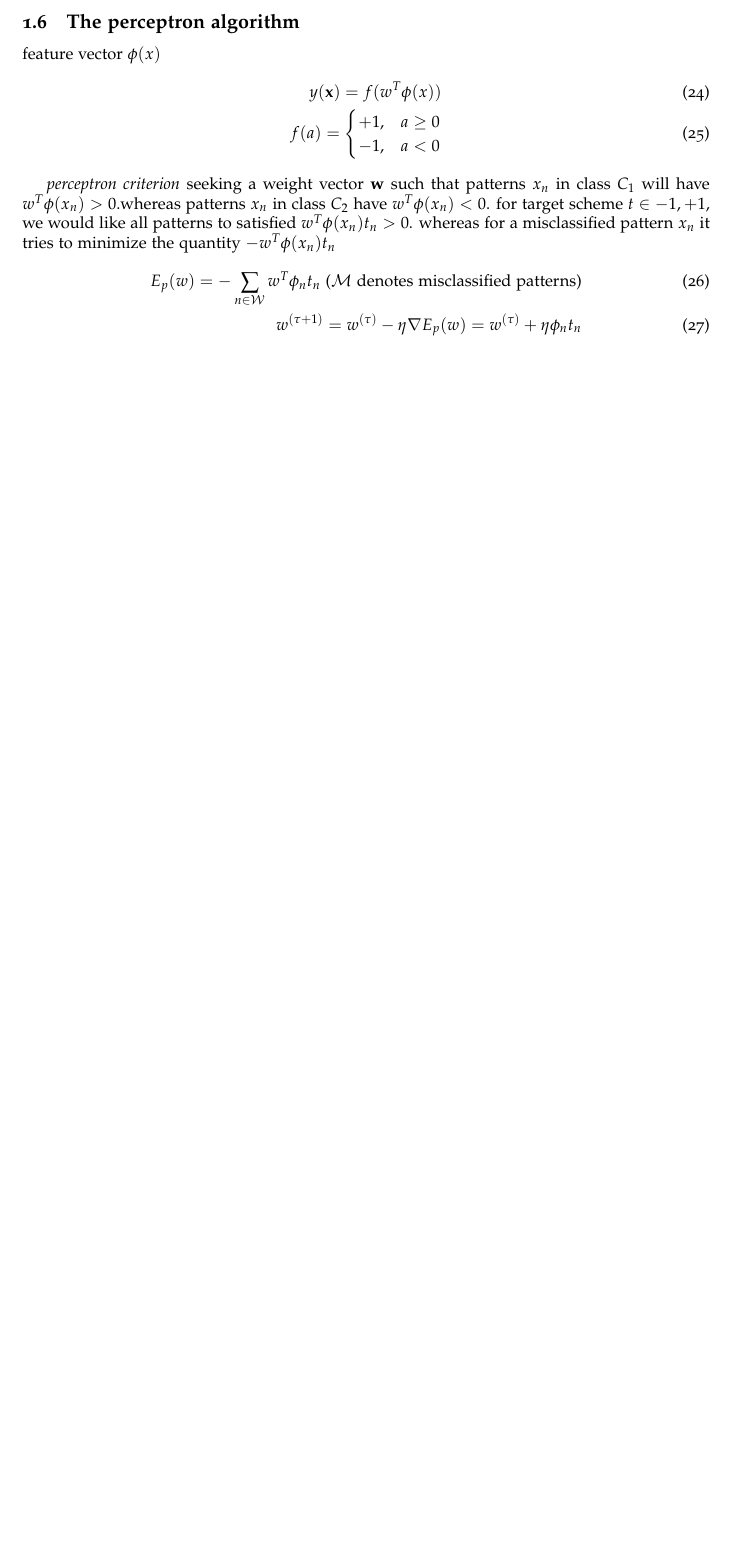
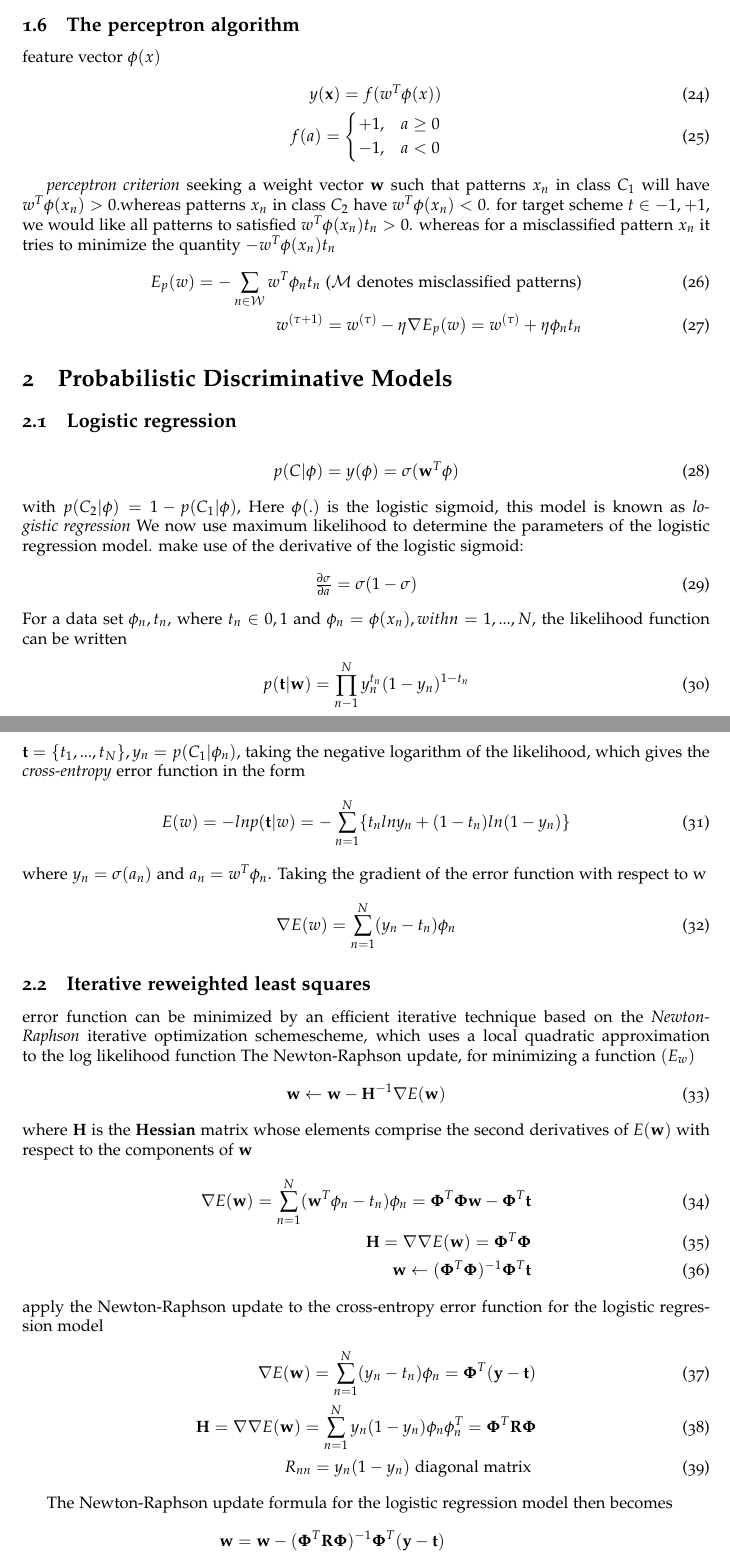
Before and after one commit to gccli/mylibrary, a LaTeX document (study/prml/classification.tex): part of page 3 of 3 before the commit and two parts of pages 3 and 4 of 4 after it, the two joined at a grey line, cut so that both start at the same text, the shorter picture padded with empty space. Compiled offline with pdfLaTeX.

Commit message:
add new chapter

```diff
--- a/study/prml/classification.tex
+++ b/study/prml/classification.tex
@@ -148,3 +148,77 @@ w^{(\tau+1)} = w^{(\tau)} - \eta \nabla E_p(w) = w^{(\tau)} + \eta
   \phi_n t_n
 \end{align}
 
+\section{Probabilistic Discriminative Models}
+
+\subsection{Logistic regression}
+\begin{align}
+p(C|\phi) = y(\phi) = \sigma(\mathbf{w}^T \phi)
+\end{align}
+with $p(C_2|\phi) = 1 - p(C_1|\phi)$, Here $\phi(.)$ is the logistic sigmoid,
+ this model is known as \textit{logistic regression}
+We now use maximum likelihood to determine the parameters of the
+ logistic regression model. make use of the derivative of the logistic sigmoid:
+\begin{align}
+\tfrac{\partial \sigma}{\partial a} = \sigma (1-\sigma)
+\end{align}
+For a data set ${\phi_n, t_n}$, where $t_n \in {0, 1}$ and $\phi_n = \phi(x_n),
+with n = 1,...,N$, the likelihood function can be written
+\begin{align}
+p(\mathbf{t}|\mathbf{w}) = \displaystyle\prod_{n-1}^{N} y_n^{t_n}(1-y_n)^{1-t_n}
+\end{align}
+$\mathbf{t} = \{t_1,...,t_N\}, y_n = p(C_1|\phi_n)$,
+taking the negative logarithm of the likelihood, which gives the
+ \textit{cross-entropy} error function in the form
+\begin{align}
+E(w) = -ln \mathit{p} (\mathbf{t}|w) = - \displaystyle \sum_{n=1}^N \{
+  \mathit{t_n}ln\mathit{y_n} + (1-\mathit{t_n})ln(1-\mathit{y_n}) \}
+\end{align}
+where $y_n = \sigma(a_n) \text{ and } a_n = w^T \phi_n$. Taking the gradient of
+ the error function with respect to w
+\begin{align}
+\nabla E(w) = \displaystyle \sum_{n=1}^N (\mathit{y_n} -\mathit{t_n}) \phi_n
+\end{align}
+
+\subsection{Iterative reweighted least squares}
+error function can be minimized by an efficient iterative technique based on the
+ \textit{Newton-Raphson} iterative optimization schemescheme, which uses a
+ local quadratic approximation to the log likelihood function
+The Newton-Raphson update, for minimizing a function $\mathit(E_w)$
+\begin{align}
+\mathbf{w} \gets \mathbf{w} - \mathbf{H}^{-1} \nabla \mathit{E}(\mathbf{w})
+\end{align}
+where $\mathbf{H}$ is the \textbf{Hessian} matrix whose elements comprise the second derivatives of $\mathit{E}(\mathbf{w})$ with respect to the components of $\mathbf{w}$
+\begin{align}
+\nabla \mathit{E}(\mathbf{w}) = \displaystyle \sum_{n=1}^N
+  (\mathbf{w}^T \phi_n - t_n ) \phi_n = \mathbf{\Phi}^T \mathbf{\Phi}
+  \mathbf{w} - \mathbf{\Phi}^T \mathbf{t}
+\\
+\mathbf{H} = \nabla \nabla E(\mathbf{w}) = \mathbf{\Phi}^T \mathbf{\Phi}
+\\
+\mathbf{w} \gets (\mathbf{\Phi}^T \mathbf{\Phi})^{-1}\mathbf{\Phi}^T \mathbf{t}
+\end{align}
+apply the Newton-Raphson update to the cross-entropy error function
+ for the logistic regression model
+\begin{align}
+\nabla \mathit{E}(\mathbf{w}) = \displaystyle \sum_{n=1}^N
+  (y_n - t_n ) \phi_n = \mathbf{\Phi}^T (\mathbf{y} - \mathbf{t})
+\\
+\mathbf{H} = \nabla \nabla E(\mathbf{w}) = \displaystyle
+  \sum_{n=1}^N y_n(1-y_n)\phi_n\phi_n^T = \mathbf{\Phi}^T
+  \mathbf{R} \mathbf{\Phi}
+\\
+R_{nn} = y_n(1-y_n) \text{ diagonal matrix }
+\end{align}
+
+The Newton-Raphson update formula for the logistic regression model then becomes
+\begin{align*}
+\mathbf{w} &= \mathbf{w} - (\mathbf{\Phi}^T \mathbf{R}
+             \mathbf{\Phi})^{-1}\mathbf{\Phi}^T (\mathbf{y} -
+             \mathbf{t})
+\\
+&= (\mathbf{\Phi}^T \mathbf{R} \mathbf{\Phi})^{-1} \{\mathbf{\Phi}^T
+  \mathbf{R} \mathbf{\Phi} \mathbf{w} -
+  \mathbf{\Phi}^T (\mathbf{y} - \mathbf{t}) \}
+\\
+&=(\mathbf{\Phi}^T \mathbf{R} \mathbf{\Phi})^{-1} \mathbf{\Phi}^T \mathbf{z}
+\end{align}
```
Also changed, not shown: study/prml/kernel.tex (added, +69 -0 lines), study/prml/classification.tex (5 more changed lines).
